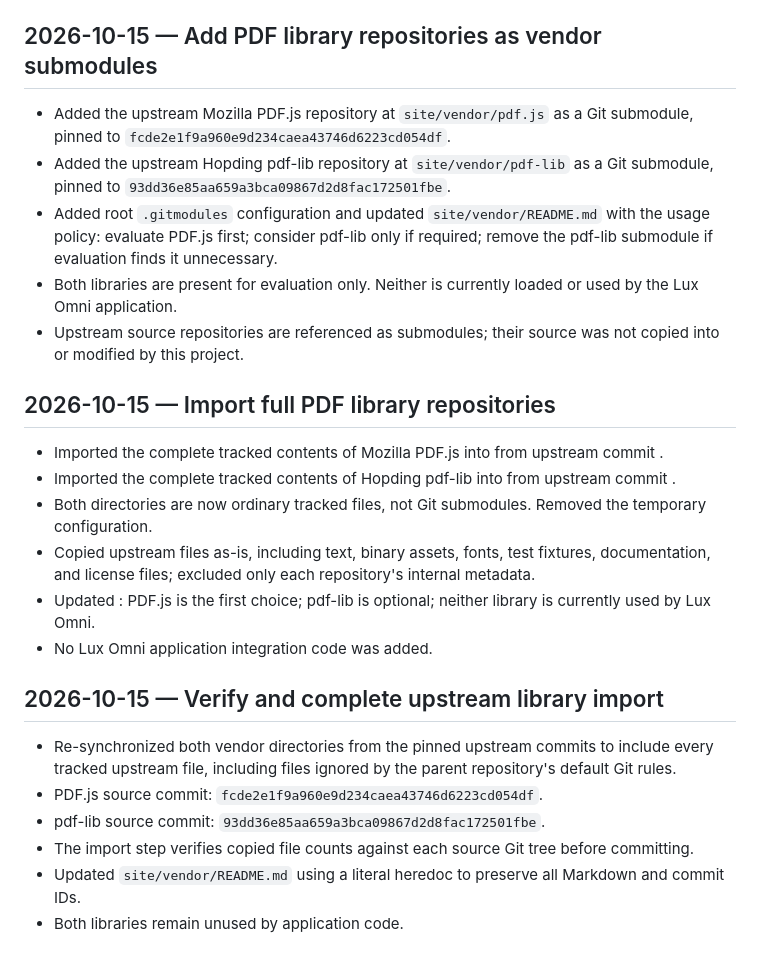
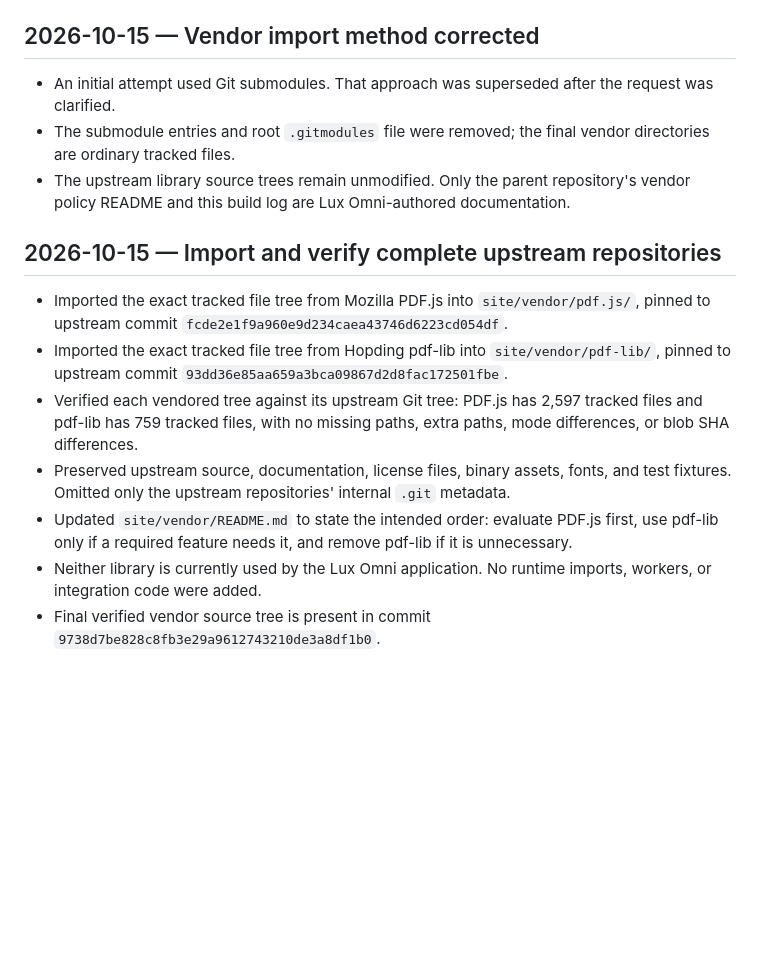
Before and after one commit to LuxrajKayal/Lux-Omni-V3, a Markdown page: docs/BUILD_LOG.md, the part around the change. Rendered like a GitHub page; blank space fills up the shorter version.

Commit message:
Correct build log and record verified full vendor import

```diff
--- a/docs/BUILD_LOG.md
+++ b/docs/BUILD_LOG.md
@@ -153,28 +153,18 @@
 - `site/js/utils/Helpers.js`
 - `site/js/utils/FeatureFlags.js`
 
-## 2026-10-15 — Add PDF library repositories as vendor submodules
+## 2026-10-15 — Vendor import method corrected
 
-- Added the upstream Mozilla PDF.js repository at `site/vendor/pdf.js` as a Git submodule, pinned to `fcde2e1f9a960e9d234caea43746d6223cd054df`.
-- Added the upstream Hopding pdf-lib repository at `site/vendor/pdf-lib` as a Git submodule, pinned to `93dd36e85aa659a3bca09867d2d8fac172501fbe`.
-- Added root `.gitmodules` configuration and updated `site/vendor/README.md` with the usage policy: evaluate PDF.js first; consider pdf-lib only if required; remove the pdf-lib submodule if evaluation finds it unnecessary.
-- Both libraries are present for evaluation only. Neither is currently loaded or used by the Lux Omni application.
-- Upstream source repositories are referenced as submodules; their source was not copied into or modified by this project.
+- An initial attempt used Git submodules. That approach was superseded after the request was clarified.
+- The submodule entries and root `.gitmodules` file were removed; the final vendor directories are ordinary tracked files.
+- The upstream library source trees remain unmodified. Only the parent repository's vendor policy README and this build log are Lux Omni-authored documentation.
 
-## 2026-10-15 — Import full PDF library repositories
+## 2026-10-15 — Import and verify complete upstream repositories
 
-- Imported the complete tracked contents of Mozilla PDF.js into  from upstream commit .
-- Imported the complete tracked contents of Hopding pdf-lib into  from upstream commit .
-- Both directories are now ordinary tracked files, not Git submodules. Removed the temporary  configuration.
-- Copied upstream files as-is, including text, binary assets, fonts, test fixtures, documentation, and license files; excluded only each repository's internal  metadata.
-- Updated : PDF.js is the first choice; pdf-lib is optional; neither library is currently used by Lux Omni.
-- No Lux Omni application integration code was added.
-
-## 2026-10-15 — Verify and complete upstream library import
-
-- Re-synchronized both vendor directories from the pinned upstream commits to include every tracked upstream file, including files ignored by the parent repository's default Git rules.
-- PDF.js source commit: `fcde2e1f9a960e9d234caea43746d6223cd054df`.
-- pdf-lib source commit: `93dd36e85aa659a3bca09867d2d8fac172501fbe`.
-- The import step verifies copied file counts against each source Git tree before committing.
-- Updated `site/vendor/README.md` using a literal heredoc to preserve all Markdown and commit IDs.
-- Both libraries remain unused by application code.
+- Imported the exact tracked file tree from Mozilla PDF.js into `site/vendor/pdf.js/`, pinned to upstream commit `fcde2e1f9a960e9d234caea43746d6223cd054df`.
+- Imported the exact tracked file tree from Hopding pdf-lib into `site/vendor/pdf-lib/`, pinned to upstream commit `93dd36e85aa659a3bca09867d2d8fac172501fbe`.
+- Verified each vendored tree against its upstream Git tree: PDF.js has 2,597 tracked files and pdf-lib has 759 tracked files, with no missing paths, extra paths, mode differences, or blob SHA differences.
+- Preserved upstream source, documentation, license files, binary assets, fonts, and test fixtures. Omitted only the upstream repositories' internal `.git` metadata.
+- Updated `site/vendor/README.md` to state the intended order: evaluate PDF.js first, use pdf-lib only if a required feature needs it, and remove pdf-lib if it is unnecessary.
+- Neither library is currently used by the Lux Omni application. No runtime imports, workers, or integration code were added.
+- Final verified vendor source tree is present in commit `9738d7be828c8fb3e29a9612743210de3a8df1b0`.
```
